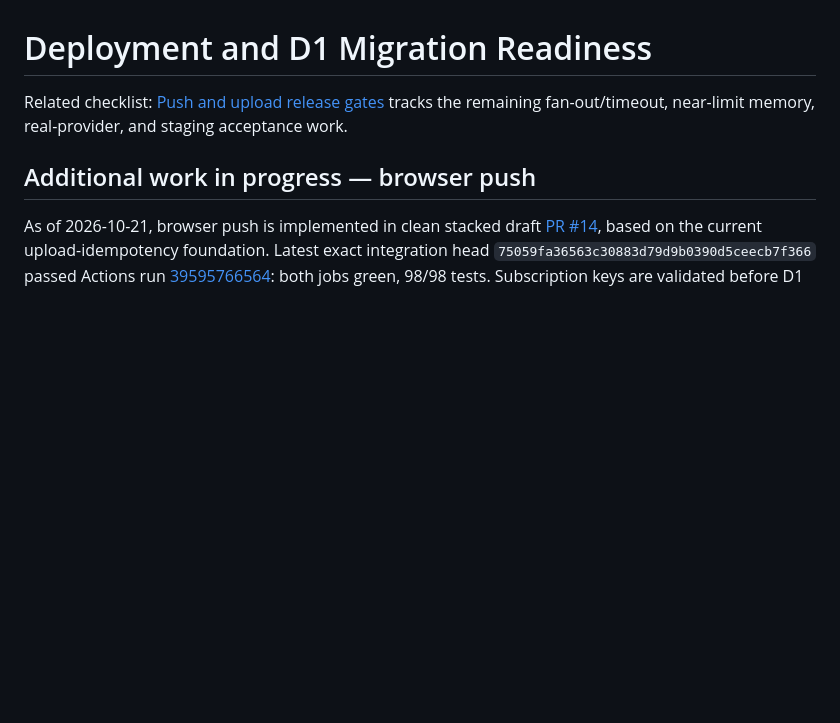
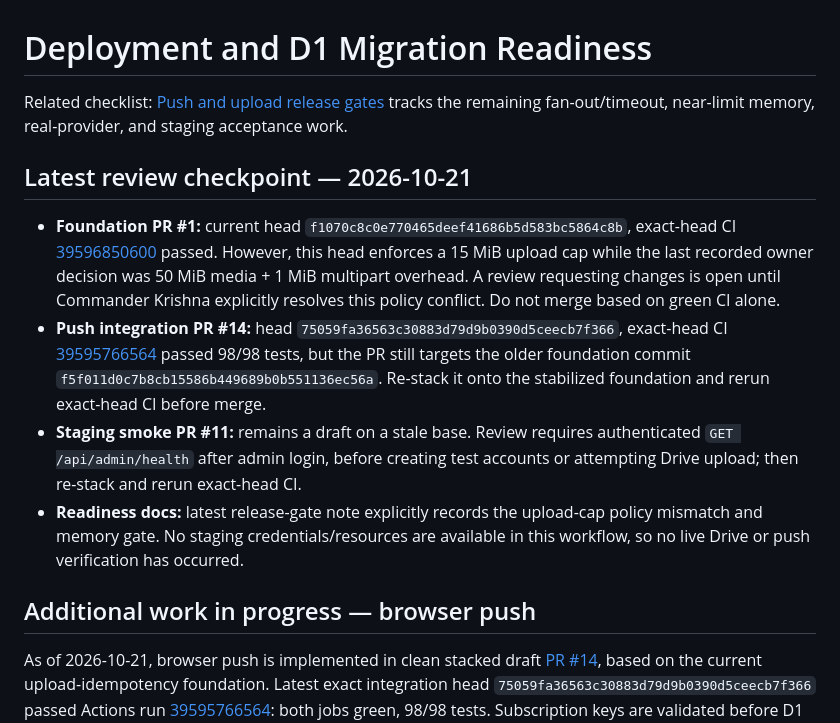
Before and after one commit to classxiic2627/classxiic2627.github.io, a Markdown page: docs/deployment-migration-readiness.md, the part around the change. GitHub-like rendering; blank space fills up the shorter version.

Commit message:
docs: refresh current foundation and integration review status

```diff
--- a/docs/deployment-migration-readiness.md
+++ b/docs/deployment-migration-readiness.md
@@ -1,6 +1,13 @@
 # Deployment and D1 Migration Readiness
 
 Related checklist: [Push and upload release gates](push-upload-release-gates.md) tracks the remaining fan-out/timeout, near-limit memory, real-provider, and staging acceptance work.
+
+## Latest review checkpoint — 2026-10-21
+
+- **Foundation PR #1:** current head `f1070c8c0e770465deef41686b5d583bc5864c8b`, exact-head CI [39596850600](https://github.com/classxiic2627/classxiic2627.github.io/actions/runs/39596850600) passed. However, this head enforces a 15 MiB upload cap while the last recorded owner decision was 50 MiB media + 1 MiB multipart overhead. A review requesting changes is open until Commander Krishna explicitly resolves this policy conflict. Do not merge based on green CI alone.
+- **Push integration PR #14:** head `75059fa36563c30883d79d9b0390d5ceecb7f366`, exact-head CI [39595766564](https://github.com/classxiic2627/classxiic2627.github.io/actions/runs/39595766564) passed 98/98 tests, but the PR still targets the older foundation commit `f5f011d0c7b8cb15586b449689b0b551136ec56a`. Re-stack it onto the stabilized foundation and rerun exact-head CI before merge.
+- **Staging smoke PR #11:** remains a draft on a stale base. Review requires authenticated `GET /api/admin/health` after admin login, before creating test accounts or attempting Drive upload; then re-stack and rerun exact-head CI.
+- **Readiness docs:** latest release-gate note explicitly records the upload-cap policy mismatch and memory gate. No staging credentials/resources are available in this workflow, so no live Drive or push verification has occurred.
 
 ## Additional work in progress — browser push
 
```
